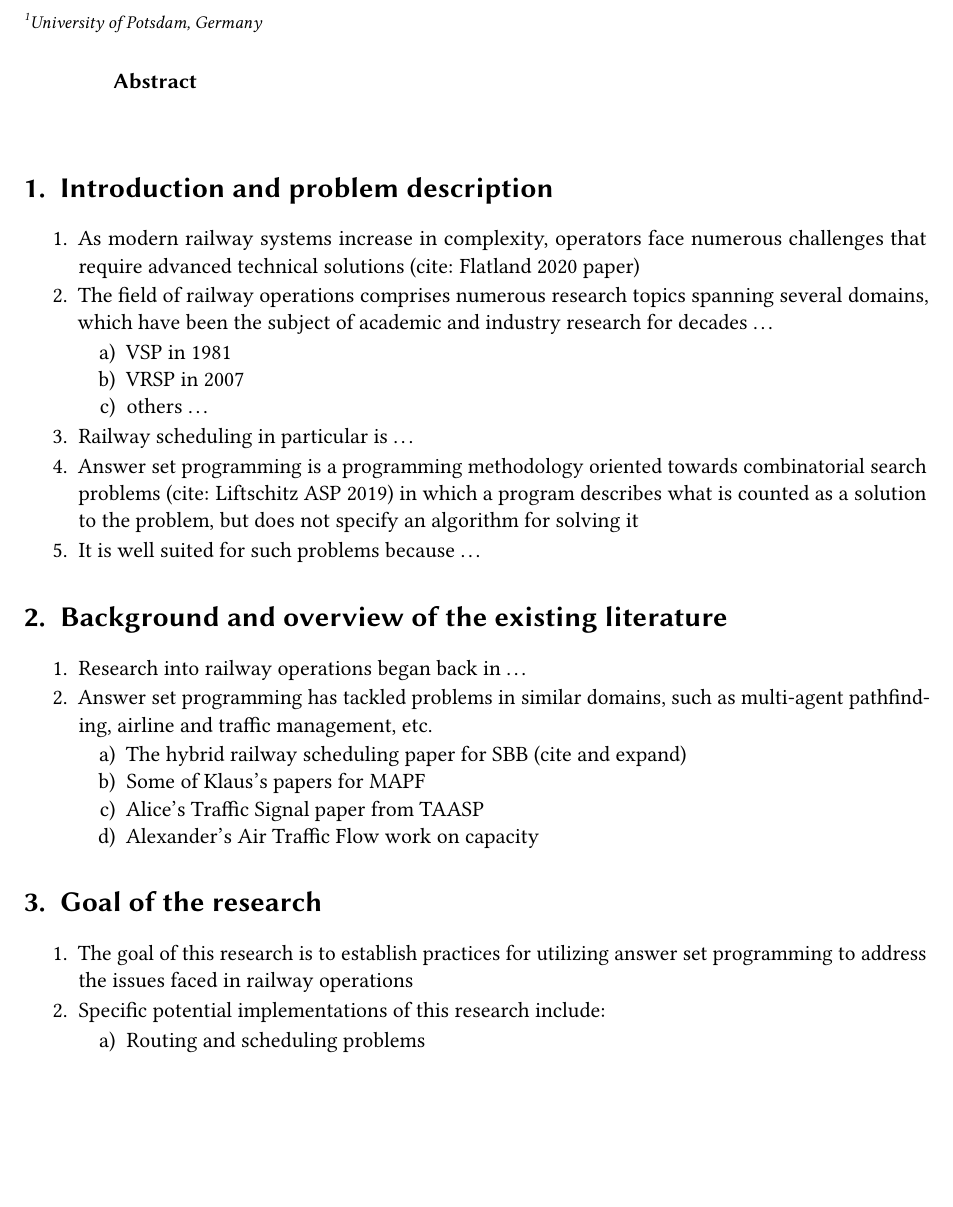
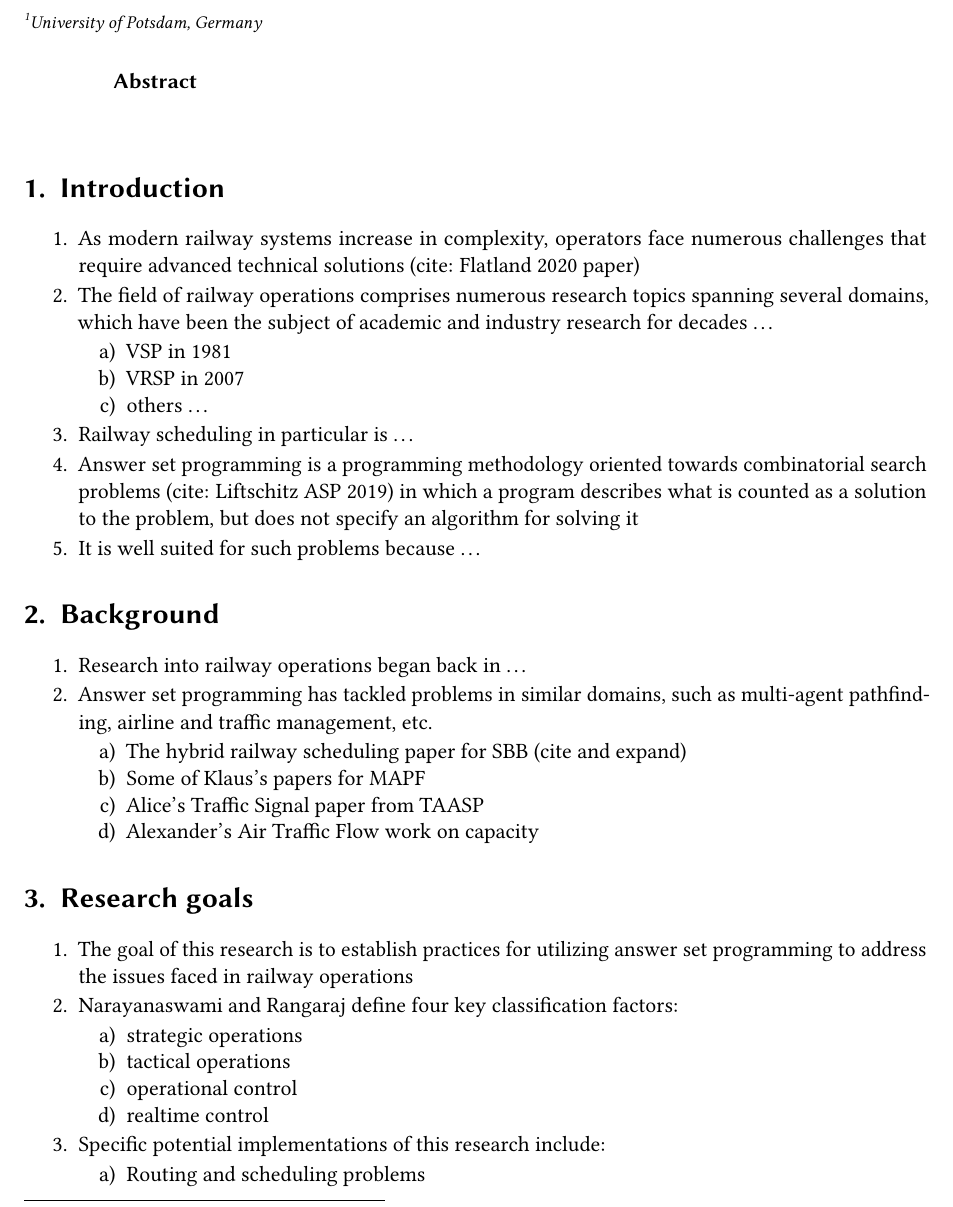
Before and after one commit to helloKep/ICLP-DC-SS-2026, a LaTeX document (paper.tex, which reads background.tex, goal.tex, introduction.tex): part of page 1 of 2, cut so that both start at the same text, the shorter picture padded with empty space. Compiled offline with pdfLaTeX; a LaTeX package or settings file that is missing is left out.

Commit message:
renaming headers and defining operational hierarchy

```diff
--- a/background.tex
+++ b/background.tex
@@ -1,4 +1,4 @@
-\section{Background and overview of the existing literature}\label{sec:background}
+\section{Background}\label{sec:background}
 
 \begin{enumerate}
 	\item Research into railway operations began back in \dots
--- a/goal.tex
+++ b/goal.tex
@@ -1,7 +1,14 @@
-\section{Goal of the research}\label{sec:goal}
+\section{Research goals}\label{sec:goal}
 
 \begin{enumerate}
 	\item The goal of this research is to establish practices for utilizing answer set programming to address the issues faced in railway operations
+	\item Narayanaswami and Rangaraj define four key classification factors:
+	\begin{enumerate}
+		\item strategic operations
+		\item tactical operations
+		\item operational control
+		\item realtime control
+	\end{enumerate}
 	\item Specific potential implementations of this research include:
 	\begin{enumerate}
 		\item Routing and scheduling problems
--- a/introduction.tex
+++ b/introduction.tex
@@ -1,4 +1,4 @@
-\section{Introduction and problem description}\label{sec:introduction}
+\section{Introduction}\label{sec:introduction}
 
 \begin{enumerate}
 	\item As modern railway systems increase in complexity, operators face numerous challenges that require advanced technical solutions (cite: Flatland 2020 paper)
```
Also changed, not shown: results.tex (+1 -1 lines), status.tex (+1 -1 lines).
